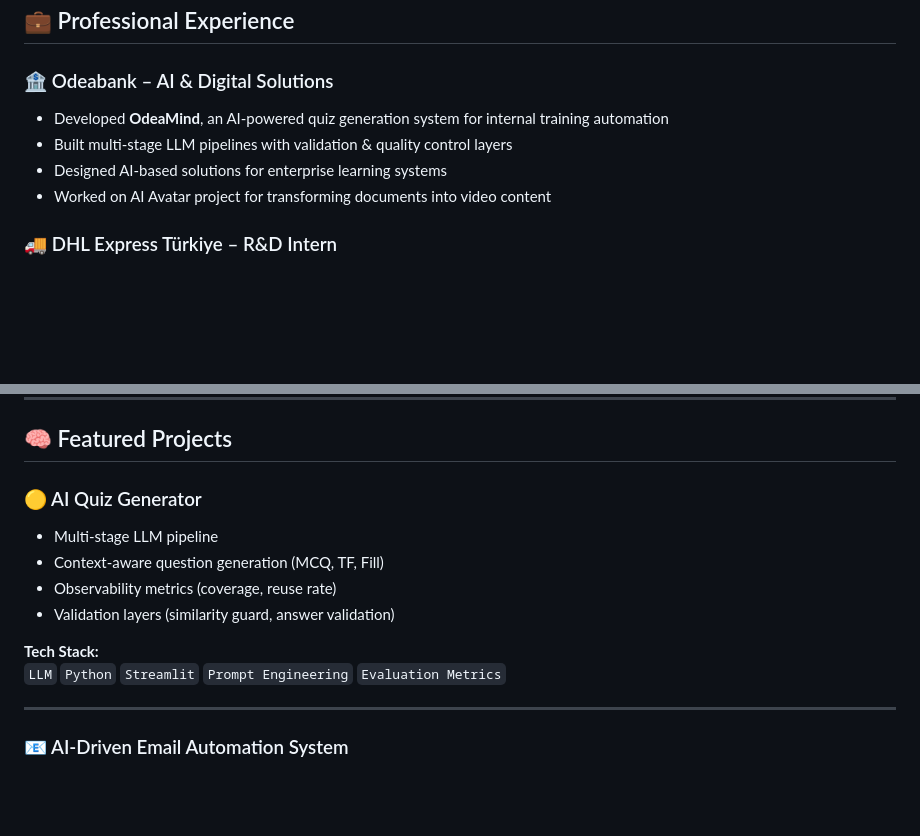
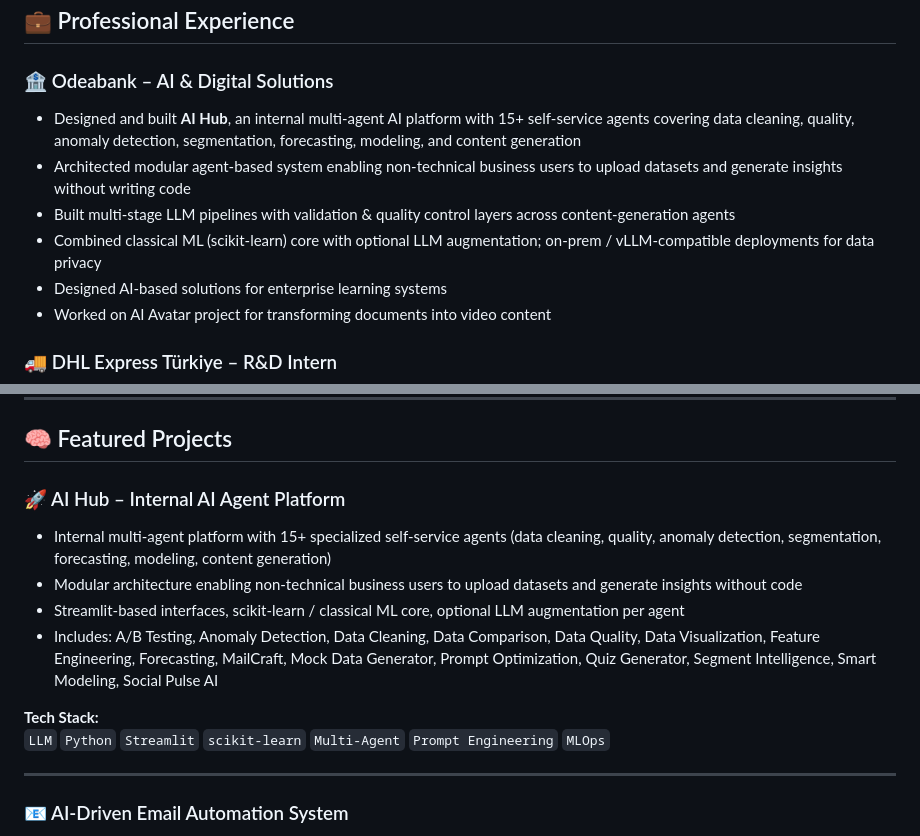
Before and after one commit to selenaavci/selenaavci.github.io, a Markdown page: README.md, 2 parts joined by grey strips. Rendered like a GitHub page; blank space fills up the shorter version.

```diff
--- a/README.md
+++ b/README.md
@@ -20,8 +20,10 @@ Currently, I am working at **Odeabank** as a Junior ML Engineer focusing on AI &
 ## 💼 Professional Experience
 
 ### 🏦 Odeabank – AI & Digital Solutions
-- Developed **OdeaMind**, an AI-powered quiz generation system for internal training automation
-- Built multi-stage LLM pipelines with validation & quality control layers
+- Designed and built **AI Hub**, an internal multi-agent AI platform with 15+ self-service agents covering data cleaning, quality, anomaly detection, segmentation, forecasting, modeling, and content generation
+- Architected modular agent-based system enabling non-technical business users to upload datasets and generate insights without writing code
+- Built multi-stage LLM pipelines with validation & quality control layers across content-generation agents
+- Combined classical ML (scikit-learn) core with optional LLM augmentation; on-prem / vLLM-compatible deployments for data privacy
 - Designed AI-based solutions for enterprise learning systems
 - Worked on AI Avatar project for transforming documents into video content
 
@@ -39,14 +41,14 @@ Currently, I am working at **Odeabank** as a Junior ML Engineer focusing on AI &
 
 ## 🧠 Featured Projects
 
-### 🟡 AI Quiz Generator
-- Multi-stage LLM pipeline
-- Context-aware question generation (MCQ, TF, Fill)
-- Observability metrics (coverage, reuse rate)
-- Validation layers (similarity guard, answer validation)
+### 🚀 AI Hub – Internal AI Agent Platform
+- Internal multi-agent platform with 15+ specialized self-service agents (data cleaning, quality, anomaly detection, segmentation, forecasting, modeling, content generation)
+- Modular architecture enabling non-technical business users to upload datasets and generate insights without code
+- Streamlit-based interfaces, scikit-learn / classical ML core, optional LLM augmentation per agent
+- Includes: A/B Testing, Anomaly Detection, Data Cleaning, Data Comparison, Data Quality, Data Visualization, Feature Engineering, Forecasting, MailCraft, Mock Data Generator, Prompt Optimization, Quiz Generator, Segment Intelligence, Smart Modeling, Social Pulse AI
 
 **Tech Stack:**
-`LLM` `Python` `Streamlit` `Prompt Engineering` `Evaluation Metrics`
+`LLM` `Python` `Streamlit` `scikit-learn` `Multi-Agent` `Prompt Engineering` `MLOps`
 
 ---
 
```
